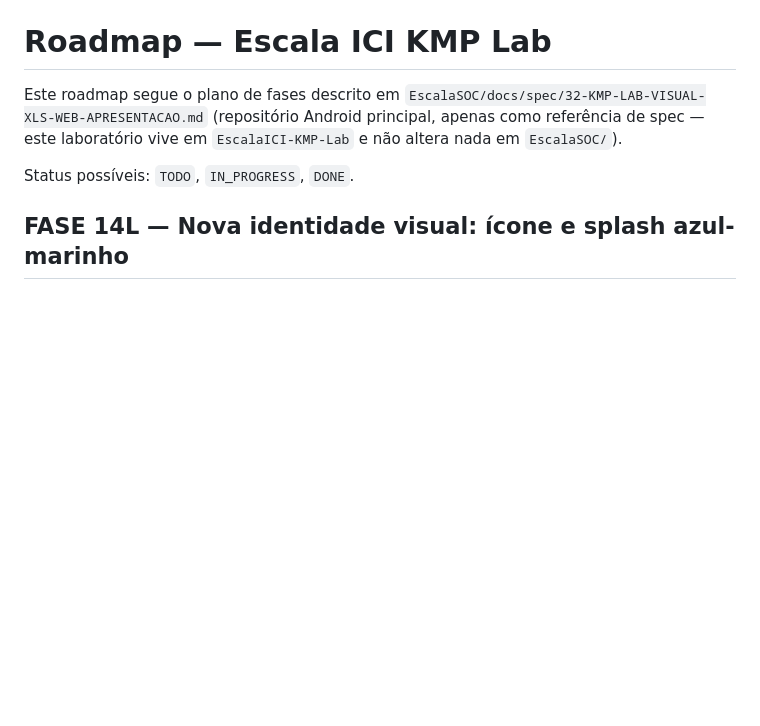
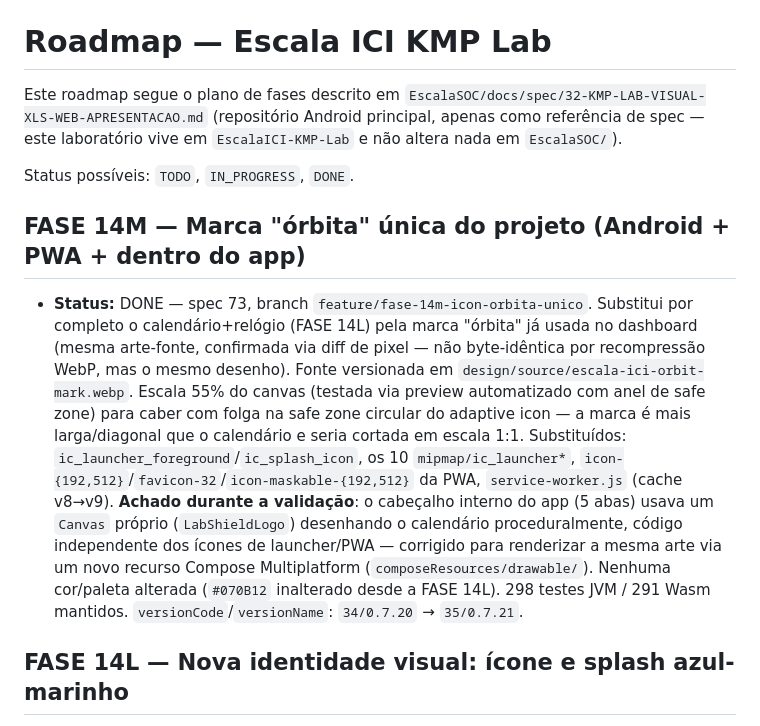
Before and after one commit to LeoRVergani/EscalaICI-KMP-Lab, a Markdown page: docs/ROADMAP.md, the part around the change. GitHub-like rendering; blank space fills up the shorter version.

```diff
--- a/docs/ROADMAP.md
+++ b/docs/ROADMAP.md
@@ -6,6 +6,23 @@ Android principal, apenas como referência de spec — este laboratório vive em
 `EscalaICI-KMP-Lab` e não altera nada em `EscalaSOC/`).
 
 Status possíveis: `TODO`, `IN_PROGRESS`, `DONE`.
+
+## FASE 14M — Marca "órbita" única do projeto (Android + PWA + dentro do app)
+
+- **Status:** DONE — spec 73, branch `feature/fase-14m-icon-orbita-unico`. Substitui por completo
+  o calendário+relógio (FASE 14L) pela marca "órbita" já usada no dashboard (mesma arte-fonte,
+  confirmada via diff de pixel — não byte-idêntica por recompressão WebP, mas o mesmo desenho).
+  Fonte versionada em `design/source/escala-ici-orbit-mark.webp`. Escala 55% do canvas
+  (testada via preview automatizado com anel de safe zone) para caber com folga na safe zone
+  circular do adaptive icon — a marca é mais larga/diagonal que o calendário e seria cortada em
+  escala 1:1. Substituídos: `ic_launcher_foreground`/`ic_splash_icon`, os 10 `mipmap/ic_launcher*`,
+  `icon-{192,512}`/`favicon-32`/`icon-maskable-{192,512}` da PWA, `service-worker.js` (cache
+  v8→v9). **Achado durante a validação**: o cabeçalho interno do app (5 abas) usava um `Canvas`
+  próprio (`LabShieldLogo`) desenhando o calendário proceduralmente, código independente dos
+  ícones de launcher/PWA — corrigido para renderizar a mesma arte via um novo recurso Compose
+  Multiplatform (`composeResources/drawable/`). Nenhuma cor/paleta alterada (`#070B12` inalterado
+  desde a FASE 14L). 298 testes JVM / 291 Wasm mantidos. `versionCode`/`versionName`: `34/0.7.20`
+  → `35/0.7.21`.
 
 ## FASE 14L — Nova identidade visual: ícone e splash azul-marinho
 
```
Also changed, not shown: docs/spec/73-ESCALAICI-MARCA-ORBITA-UNICA-ANDROID-PWA.md (added, +98 -0 lines).
